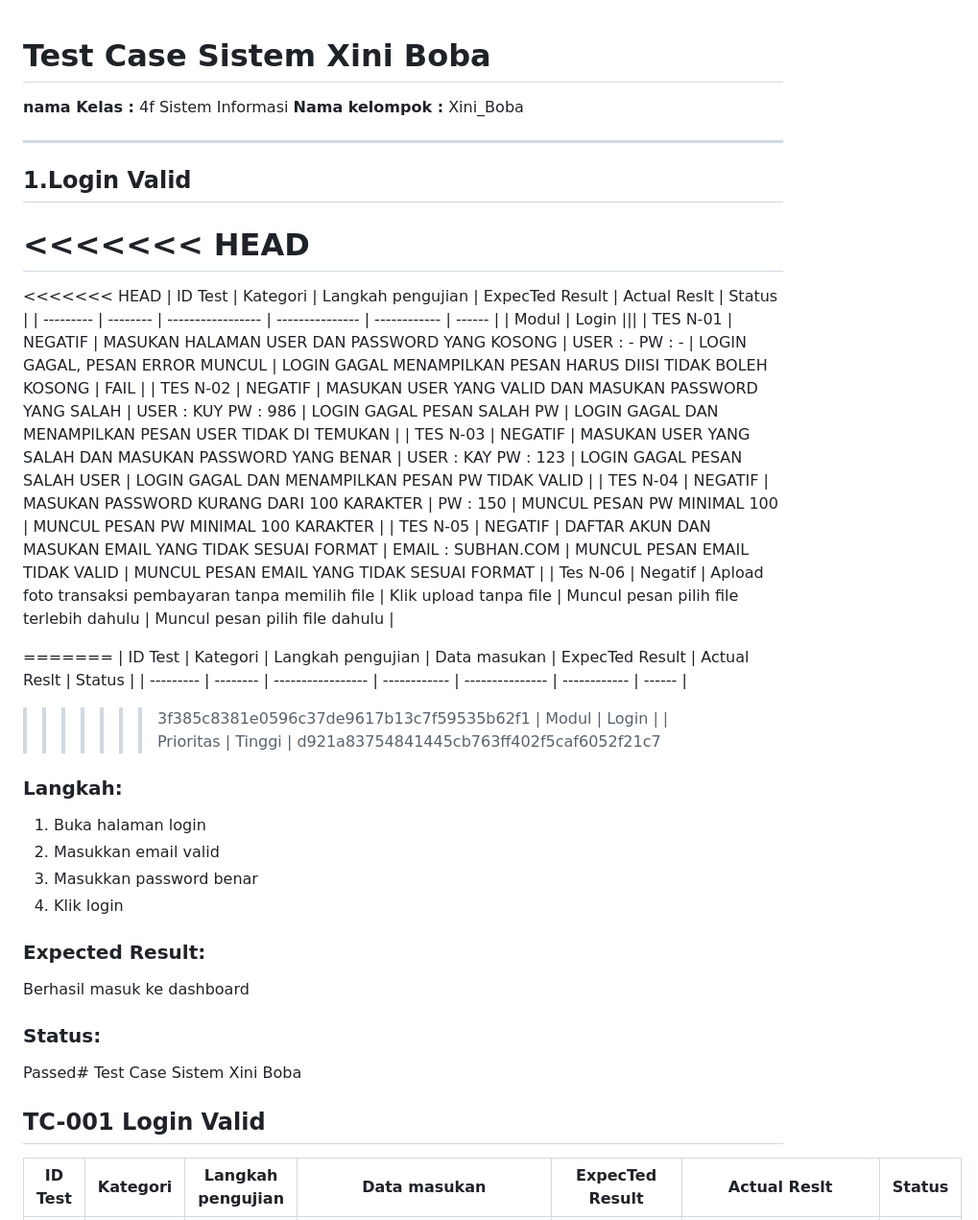
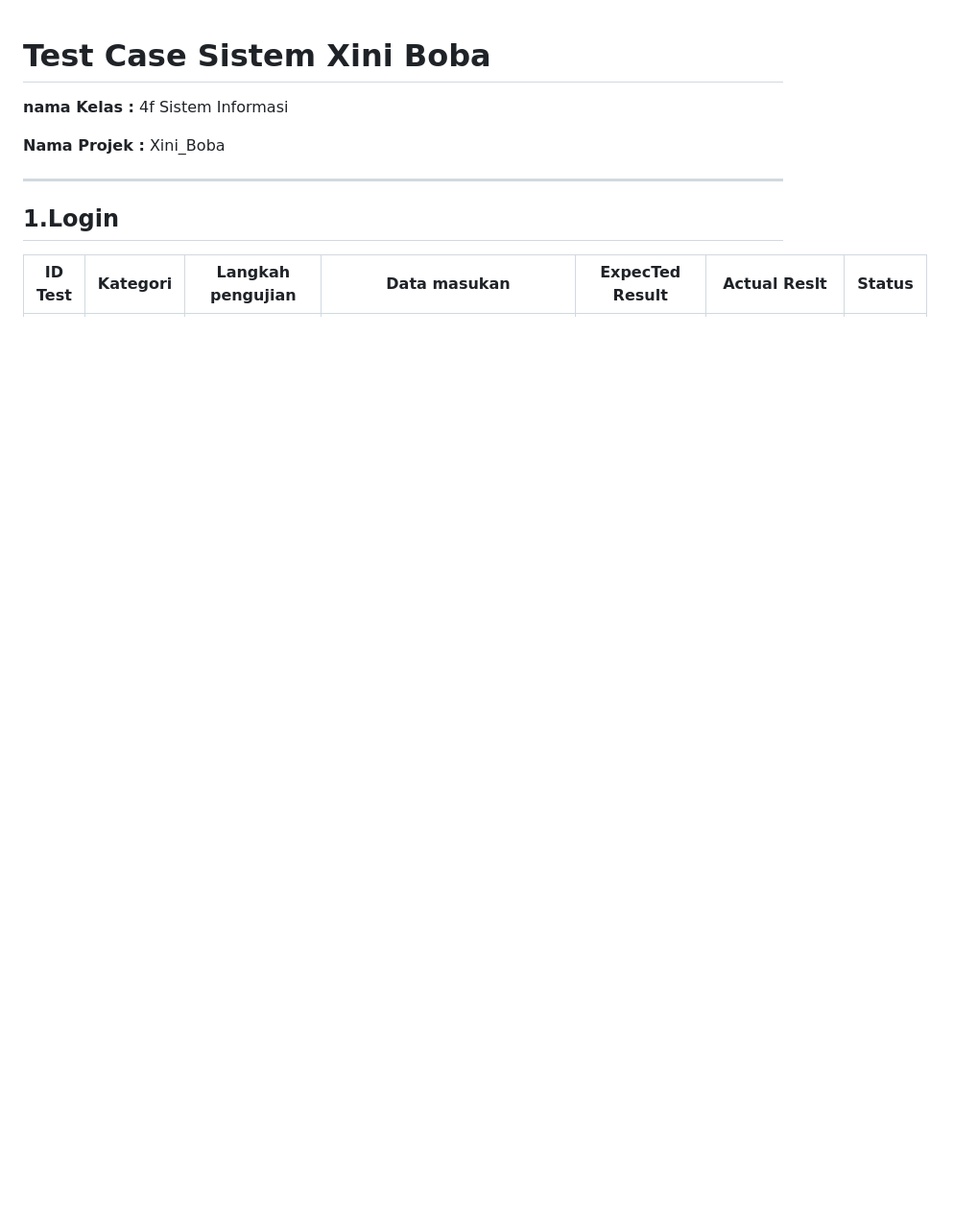
Before and after one commit to Azuu-ra/prototype-web-xini-boba, a Markdown page: testcase.md, the part around one of its changes. Shown at 96% size. GitHub-like rendering; blank space fills up the shorter version.

Commit message:
Update testcase.md
rapikan format dan bagian

```diff
--- a/testcase.md
+++ b/testcase.md
@@ -1,51 +1,12 @@
 # Test Case Sistem Xini Boba
 
 **nama Kelas :** 4f Sistem Informasi
-**Nama kelompok :** Xini_Boba
+
+**Nama Projek :** Xini_Boba
 
 ---
 
-## 1.Login Valid
-
-<<<<<<< HEAD
-=======
-<<<<<<< HEAD
-| ID Test   | Kategori | Langkah pengujian | ExpecTed Result | Actual Reslt | Status |
-| --------- | -------- | ----------------- | --------------- | ------------ | ------ |
-| Modul     | Login    |||
-| TES N-01 | NEGATIF | MASUKAN HALAMAN USER DAN PASSWORD YANG KOSONG | USER : - PW : - | LOGIN GAGAL, PESAN ERROR MUNCUL | LOGIN GAGAL MENAMPILKAN PESAN HARUS DIISI TIDAK BOLEH KOSONG | FAIL |
-| TES N-02 | NEGATIF | MASUKAN USER YANG VALID DAN MASUKAN PASSWORD YANG SALAH | USER : KUY PW : 986 | LOGIN GAGAL PESAN SALAH PW | LOGIN GAGAL DAN MENAMPILKAN PESAN USER TIDAK DI TEMUKAN |
-| TES N-03 | NEGATIF | MASUKAN USER YANG SALAH DAN MASUKAN PASSWORD YANG BENAR | USER : KAY PW : 123 | LOGIN GAGAL PESAN SALAH USER | LOGIN GAGAL DAN MENAMPILKAN PESAN PW TIDAK VALID |
-| TES N-04 | NEGATIF | MASUKAN PASSWORD KURANG DARI 100 KARAKTER | PW : 150 | MUNCUL PESAN PW MINIMAL 100 | MUNCUL PESAN PW MINIMAL 100 KARAKTER |
-| TES N-05 | NEGATIF | DAFTAR AKUN DAN MASUKAN EMAIL YANG TIDAK SESUAI FORMAT | EMAIL : SUBHAN.COM | MUNCUL PESAN EMAIL TIDAK VALID | MUNCUL PESAN EMAIL YANG TIDAK SESUAI FORMAT |
-| Tes N-06 | Negatif | Apload foto transaksi pembayaran  tanpa memilih file | Klik upload tanpa file | Muncul pesan pilih file terlebih dahulu | Muncul pesan pilih file dahulu |
-
-
-
-=======
-| ID Test   | Kategori | Langkah pengujian | Data masukan | ExpecTed Result | Actual Reslt | Status |
-| --------- | -------- | ----------------- | ------------ | --------------- | ------------ | ------ |
->>>>>>> 3f385c8381e0596c37de9617b13c7f59535b62f1
-| Modul     | Login    |
-| Prioritas | Tinggi   |
->>>>>>> d921a83754841445cb763ff402f5caf6052f21c7
-
-### Langkah:
-
-1. Buka halaman login
-2. Masukkan email valid
-3. Masukkan password benar
-4. Klik login
-
-### Expected Result:
-
-Berhasil masuk ke dashboard
-
-### Status:
-
-Passed# Test Case Sistem Xini Boba
-
-## TC-001 Login Valid
+## 1.Login
 
 | ID Test   | Kategori | Langkah pengujian | Data masukan | ExpecTed Result | Actual Reslt | Status |
 | --------- | -------- | ----------------- | ------------ | --------------- | ------------ | ------ |
```
Also changed, not shown: other parts of testcase.md (+28 -18 lines).
